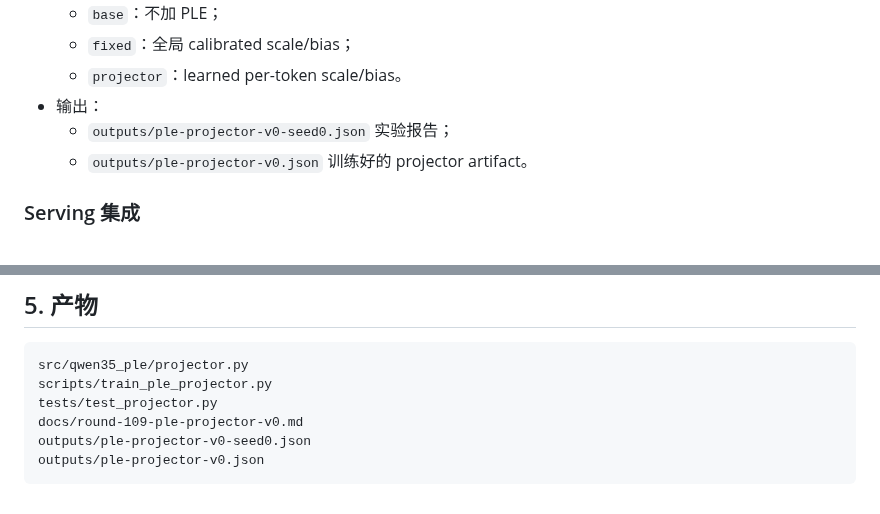
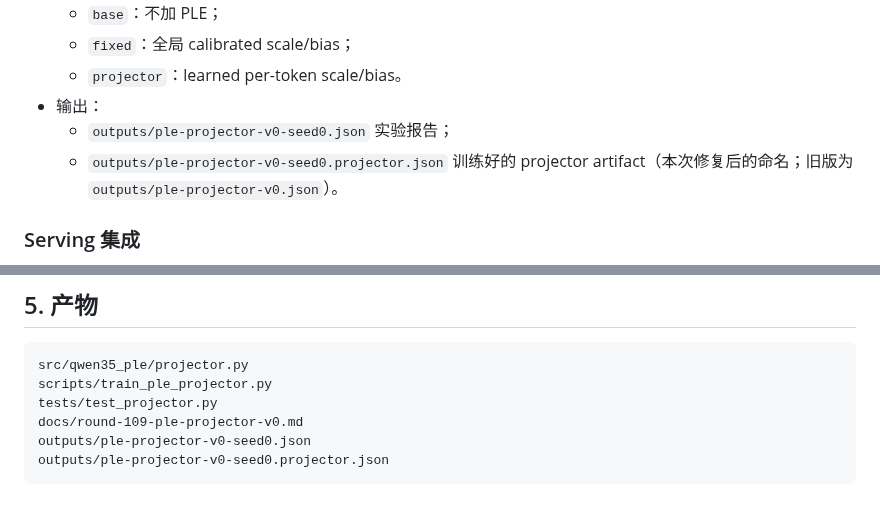
Before and after one commit to QingGo/qwen35-ple, a Markdown page: docs/round-109-ple-projector-v0.md, 2 parts joined by grey strips. GitHub-like rendering.

Commit message:
docs(projector): correct artifact naming for seed0

````diff
--- a/docs/round-109-ple-projector-v0.md
+++ b/docs/round-109-ple-projector-v0.md
@@ -44,7 +44,7 @@
   - `projector`：learned per-token scale/bias。
 - 输出：
   - `outputs/ple-projector-v0-seed0.json` 实验报告；
-  - `outputs/ple-projector-v0.json` 训练好的 projector artifact。
+  - `outputs/ple-projector-v0-seed0.projector.json` 训练好的 projector artifact（本次修复后的命名；旧版为 `outputs/ple-projector-v0.json`）。
 
 ### Serving 集成
 
@@ -120,5 +120,5 @@ scripts/train_ple_projector.py
 tests/test_projector.py
 docs/round-109-ple-projector-v0.md
 outputs/ple-projector-v0-seed0.json
-outputs/ple-projector-v0.json
+outputs/ple-projector-v0-seed0.projector.json
 ```
````
